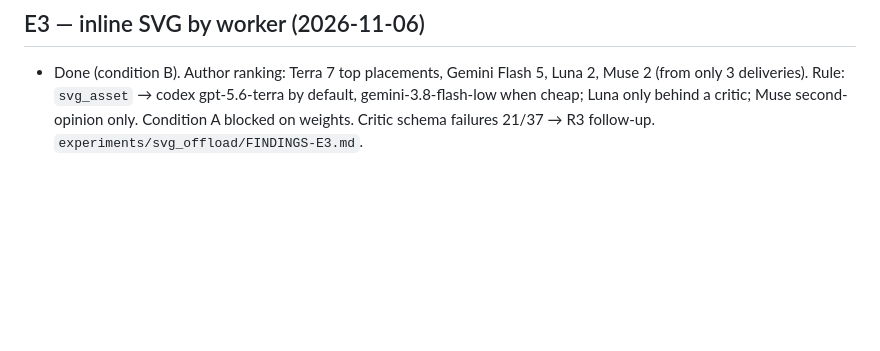
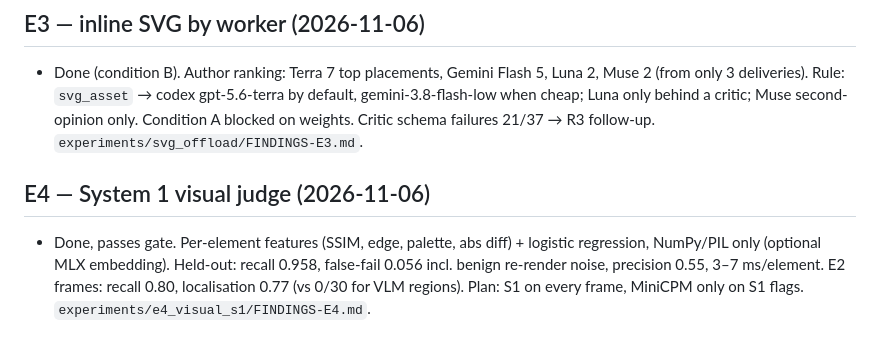
Before and after one commit to th30d0re/scriptCast, a Markdown page: plans/Laya_Router/STATE.md, the part around the change. Rendered like a GitHub page; blank space fills up the shorter version.

Commit message:
[plans] STATE: E4 System 1 judge
Co-Authored-By: Claude Opus 5.5 <noreply@anthropic.com>

```diff
--- a/plans/Laya_Router/STATE.md
+++ b/plans/Laya_Router/STATE.md
@@ -103,3 +103,6 @@ Run records: vault `Orchestration/dispatch-log.jsonl`
 
 ## E3 — inline SVG by worker (2026-11-06)
 - Done (condition B). Author ranking: Terra 7 top placements, Gemini Flash 5, Luna 2, Muse 2 (from only 3 deliveries). Rule: `svg_asset` → codex gpt-5.6-terra by default, gemini-3.8-flash-low when cheap; Luna only behind a critic; Muse second-opinion only. Condition A blocked on weights. Critic schema failures 21/37 → R3 follow-up. `experiments/svg_offload/FINDINGS-E3.md`.
+
+## E4 — System 1 visual judge (2026-11-06)
+- Done, passes gate. Per-element features (SSIM, edge, palette, abs diff) + logistic regression, NumPy/PIL only (optional MLX embedding). Held-out: recall 0.958, false-fail 0.056 incl. benign re-render noise, precision 0.55, 3–7 ms/element. E2 frames: recall 0.80, localisation 0.77 (vs 0/30 for VLM regions). Plan: S1 on every frame, MiniCPM only on S1 flags. `experiments/e4_visual_s1/FINDINGS-E4.md`.
```
